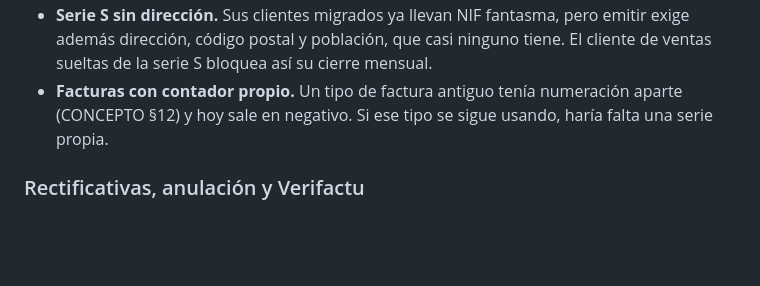
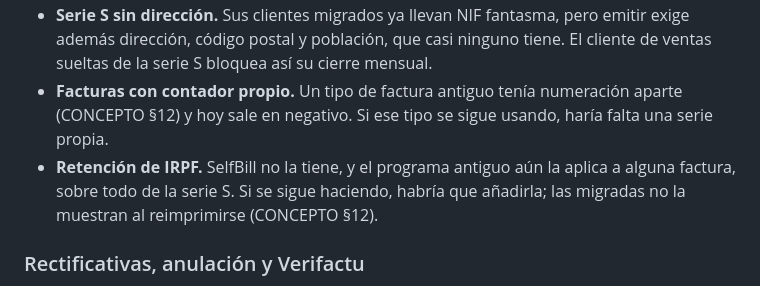
Before and after one commit to LuisPuchol/SelfBill, a Markdown page: PENDIENTES.md, the part around the change. Drawn GitHub-style; blank space fills up the shorter version.

```diff
--- a/PENDIENTES.md
+++ b/PENDIENTES.md
@@ -38,6 +38,8 @@ no son carencias. Queda:
   postal y población, que casi ninguno tiene. El cliente de ventas sueltas de la serie S bloquea así su cierre mensual.
 - **Facturas con contador propio.** Un tipo de factura antiguo tenía numeración aparte (CONCEPTO §12) y hoy sale en
   negativo. Si ese tipo se sigue usando, haría falta una serie propia.
+- **Retención de IRPF.** SelfBill no la tiene, y el programa antiguo aún la aplica a alguna factura, sobre todo de la
+  serie S. Si se sigue haciendo, habría que añadirla; las migradas no la muestran al reimprimirse (CONCEPTO §12).
 
 ### Rectificativas, anulación y Verifactu
 No antes. Hasta entonces, corregir una factura consiste en borrarla, corregir el albarán y
```
Also changed, not shown: CONCEPTO.md (+3 -2 lines).
